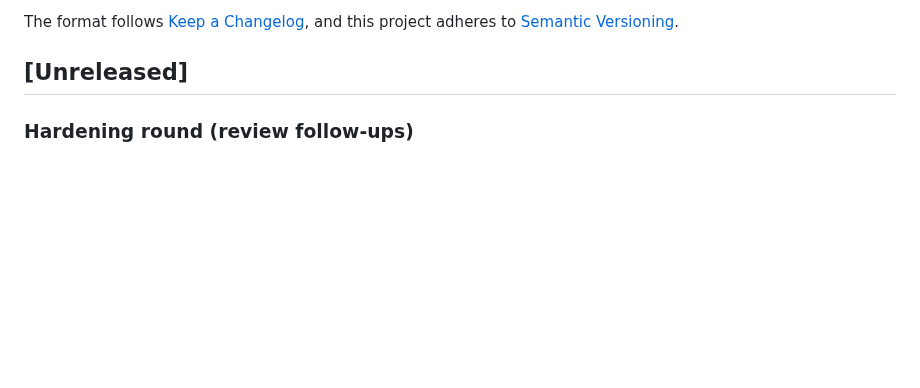
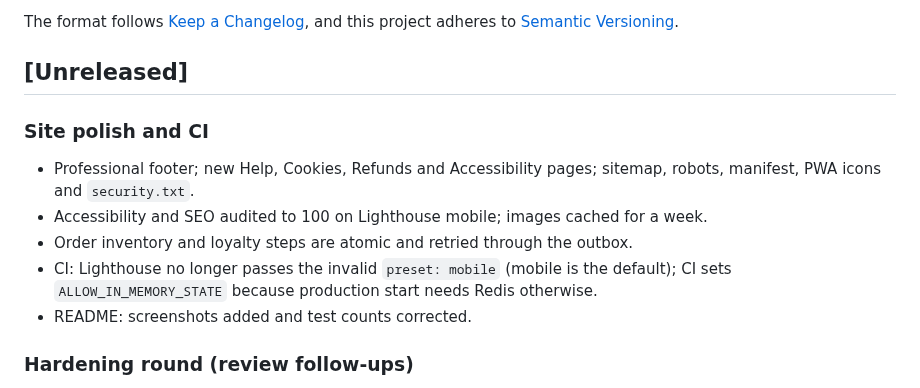
Before and after one commit to Himanshusingh204/cafeplatform, a Markdown page: CHANGELOG.md, the part around the change. Drawn GitHub-style; blank space fills up the shorter version.

```diff
--- a/CHANGELOG.md
+++ b/CHANGELOG.md
@@ -6,6 +6,14 @@ The format follows [Keep a Changelog](https://keepachangelog.com/en/1.1.0/),
 and this project adheres to [Semantic Versioning](https://semver.org/spec/v2.0.0.html).
 
 ## [Unreleased]
+
+### Site polish and CI
+
+- Professional footer; new Help, Cookies, Refunds and Accessibility pages; sitemap, robots, manifest, PWA icons and `security.txt`.
+- Accessibility and SEO audited to 100 on Lighthouse mobile; images cached for a week.
+- Order inventory and loyalty steps are atomic and retried through the outbox.
+- CI: Lighthouse no longer passes the invalid `preset: mobile` (mobile is the default); CI sets `ALLOW_IN_MEMORY_STATE` because production start needs Redis otherwise.
+- README: screenshots added and test counts corrected.
 
 ### Hardening round (review follow-ups)
 
```
Also changed, not shown: README.md (+16 -4 lines), docs/screenshots/home-mobile.png (added), docs/screenshots/home.png (added), docs/screenshots/menu.png (added), docs/screenshots/reservations.png (added), 2 other files.
